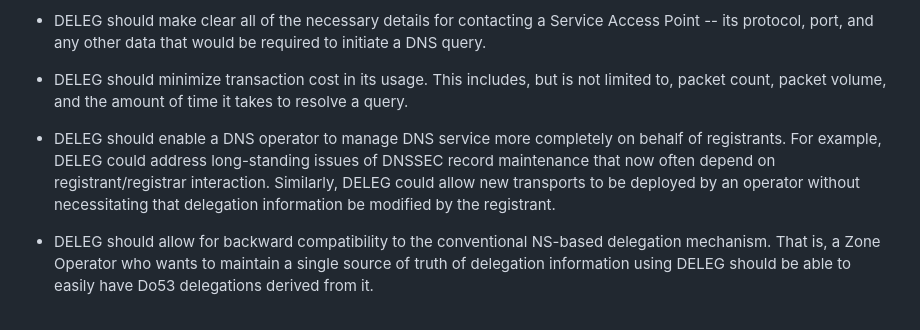
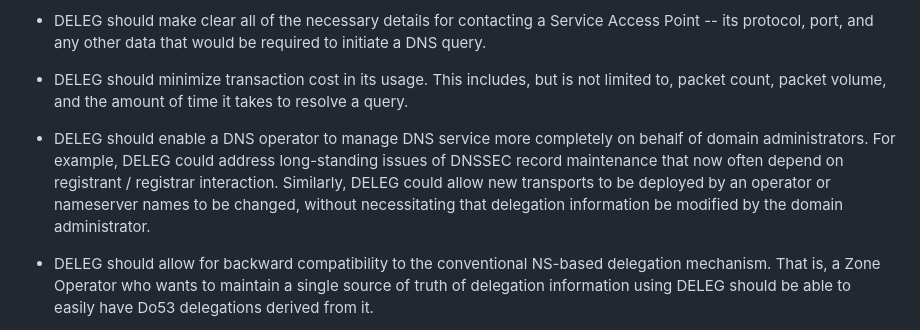
Before and after one commit to moonshiner/draft-ietf-deleg-requirements-old, a Markdown page: draft-wirelela-deleg-requirements.md, the part around the change. Rendered like a GitHub page.

Commit message:
Issue 4: facilitate enhanced domain operations
Use the phrase "domain administrators" as a general term not specific to registrants, while still using registrants in the context of the current ICANN RRR model issue.  Add renaming nameservers as another example.

```diff
--- a/draft-wirelela-deleg-requirements.md
+++ b/draft-wirelela-deleg-requirements.md
@@ -120,7 +120,7 @@ The following items are the aspirational goals for this work, describing the fea
 * DELEG should minimize transaction cost in its usage.  This includes, but is not limited to, packet count, packet volume, and the amount of time it takes to resolve a query.
 
 
-* DELEG should enable a DNS operator to manage DNS service more completely on behalf of registrants.  For example, DELEG could address long-standing issues of DNSSEC record maintenance that now often depend on registrant/registrar interaction.  Similarly, DELEG could allow new transports to be deployed by an operator without necessitating that delegation information be modified by the registrant.
+* DELEG should enable a DNS operator to manage DNS service more completely on behalf of domain administrators. For example, DELEG could address long-standing issues of DNSSEC record maintenance that now often depend on registrant / registrar interaction. Similarly, DELEG could allow new transports to be deployed by an operator or nameserver names to be changed, without necessitating that delegation information be modified by the domain administrator.
 
 
 * DELEG should allow for backward compatibility to the conventional NS-based delegation mechanism.  That is, a Zone Operator who wants to maintain a single source of truth of delegation information using DELEG should be able to easily have Do53 delegations derived from it.
```
